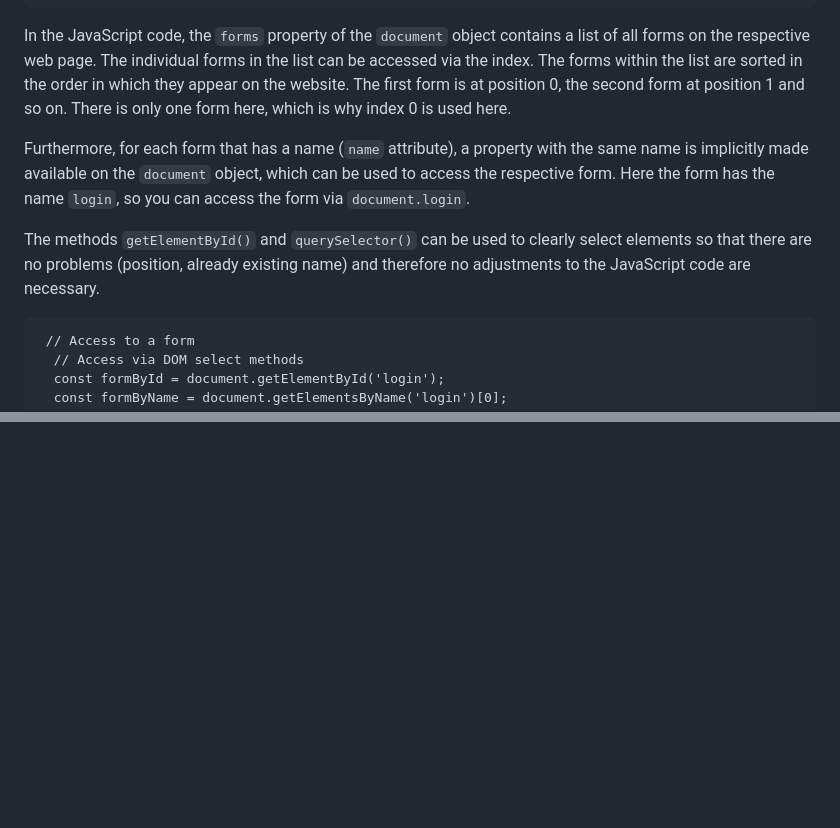
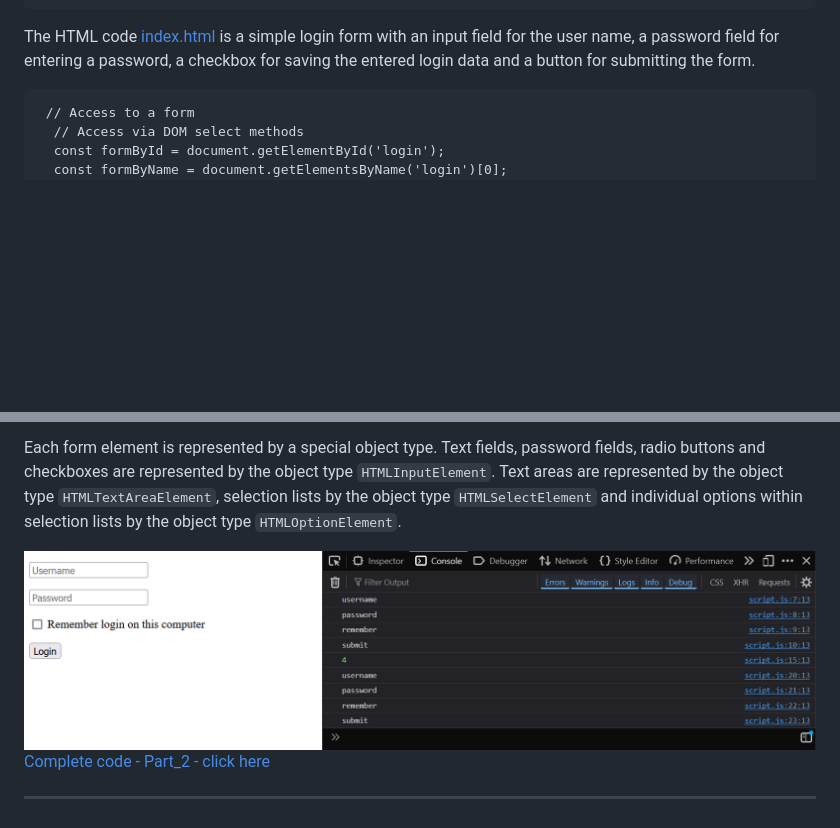
Before and after one commit to BellaMrx/Forms_in_JavaScript, a Markdown page: README.md, 2 parts joined by grey strips. GitHub-like rendering; pictures changed too: images/FormsJS_Part_2.png (added); blank space fills up the shorter version.

````diff
--- a/README.md
+++ b/README.md
@@ -31,11 +31,7 @@ The HTML code (index.html) is a simple login form with an input field for the us
     </form>
   ```
 
-In the JavaScript code, the `forms` property of the `document` object contains a list of all forms on the respective web page. The individual forms in the list can be accessed via the index. The forms within the list are sorted in the order in which they appear on the website. The first form is at position 0, the second form at position 1 and so on. There is only one form here, which is why index 0 is used here.
-
-Furthermore, for each form that has a name (`name` attribute), a property with the same name is implicitly made available on the `document` object, which can be used to access the respective form. Here the form has the name `login`, so you can access the form via `document.login`.
-
-The methods `getElementById()` and `querySelector()` can be used to clearly select elements so that there are no problems (position, already existing name) and therefore no adjustments to the JavaScript code are necessary.
+The HTML code [index.html](https://github.com/BellaMrx/Forms_in_JavaScript/blob/main/Forms/Part_1/index.html) is a simple login form with an input field for the user name, a password field for entering a password, a checkbox for saving the entered login data and a button for submitting the form.
 
   ```
    // Access to a form
@@ -80,0 +109,7 @@ Forms provide many properties: The `elements` property, which can be used to acc
+Each form element is represented by a special object type. Text fields, password fields, radio buttons and checkboxes are represented by the object type `HTMLInputElement`. Text areas are represented by the object type `HTMLTextAreaElement`, selection lists by the object type `HTMLSelectElement` and individual options within selection lists by the object type `HTMLOptionElement`.
+
+ <img src="images/FormsJS_Part_2.png" width="900">
+
+ [Complete code - Part_2 - click here](https://github.com/BellaMrx/Forms_in_JavaScript/tree/main/Forms/Part_2)
+
+-----------------------------------------------------------------------
````
Also changed, not shown: other parts of README.md (+39 -7 lines), 3 other files.
